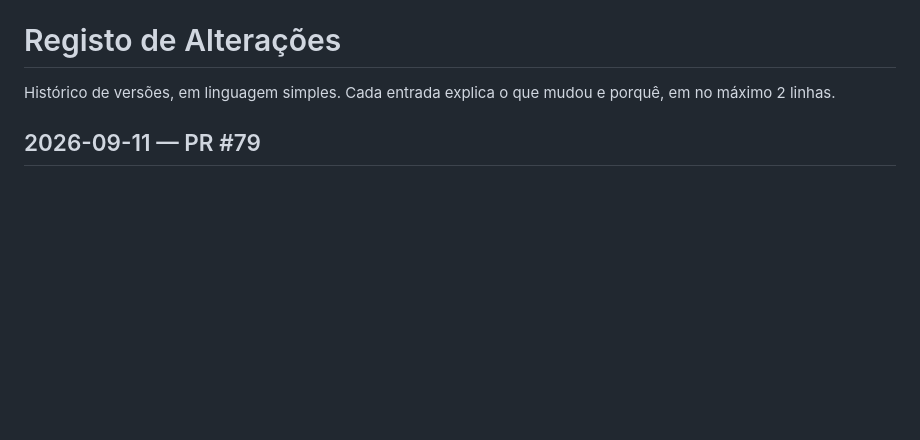
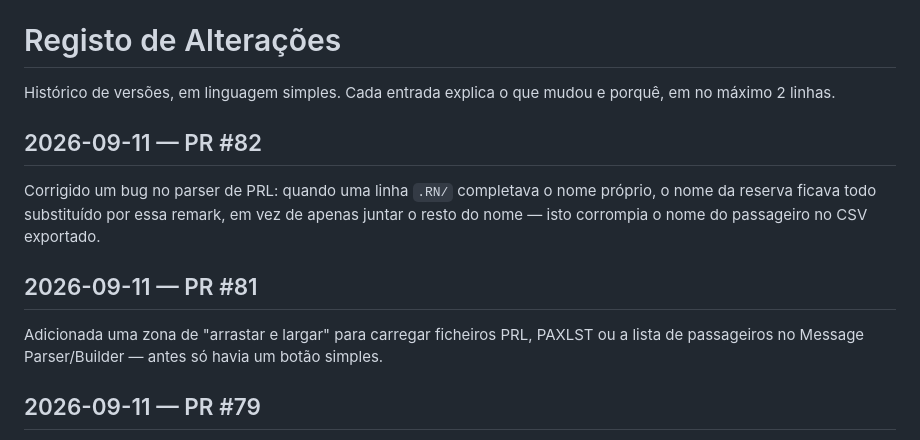
Before and after one commit to cavacofml-alt/aviation-Ops-toolkit, a Markdown page: CHANGELOG.md, the part around the change. Drawn GitHub-style; blank space fills up the shorter version.

Commit message:
Log PR #81 and #82 in CHANGELOG.md (#83)
Claude-Session: https://claude.ai/code/session_015rP8VqYRc2zR956tEmejdg

Co-authored-by: Claude <noreply@anthropic.com>

```diff
--- a/CHANGELOG.md
+++ b/CHANGELOG.md
@@ -1,6 +1,12 @@
 # Registo de Alterações
 
 Histórico de versões, em linguagem simples. Cada entrada explica o que mudou e porquê, em no máximo 2 linhas.
+
+## 2026-09-11 — PR #82
+Corrigido um bug no parser de PRL: quando uma linha `.RN/` completava o nome próprio, o nome da reserva ficava todo substituído por essa remark, em vez de apenas juntar o resto do nome — isto corrompia o nome do passageiro no CSV exportado.
+
+## 2026-09-11 — PR #81
+Adicionada uma zona de "arrastar e largar" para carregar ficheiros PRL, PAXLST ou a lista de passageiros no Message Parser/Builder — antes só havia um botão simples.
 
 ## 2026-09-11 — PR #79
 O ficheiro final passou a chamar-se `operations-center.html` (antes `aviation-ops-toolkit.html`). Quem tiver o ficheiro antigo guardado precisa de usar o novo nome.
```
